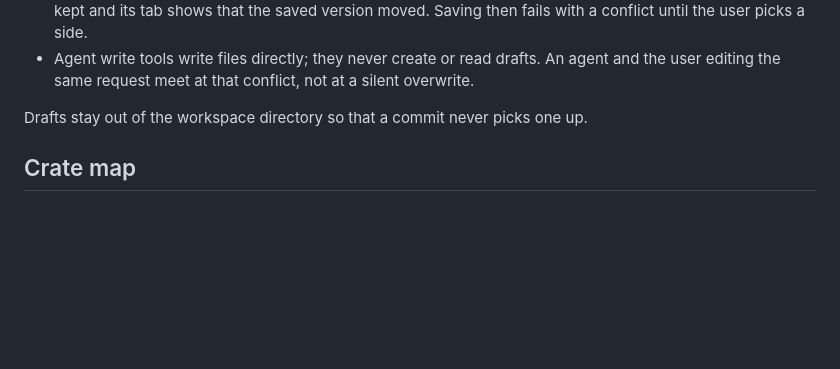
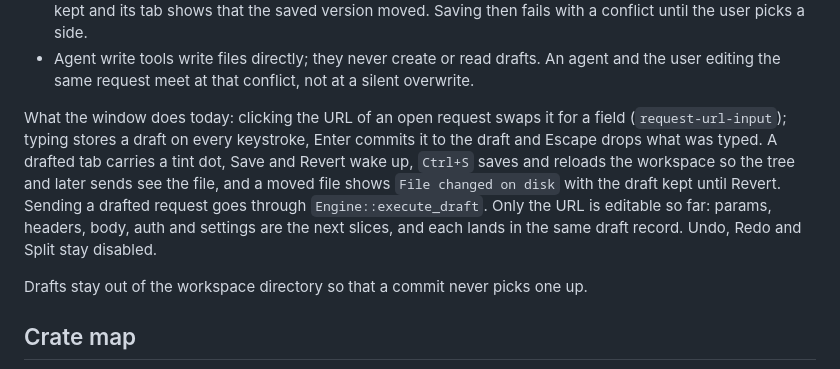
Before and after one commit to 0xErwin1/relay, a Markdown page: ARCHITECTURE.md, the part around the change. Drawn GitHub-style; blank space fills up the shorter version.

Commit message:
docs: describe the draft flow the window now has

```diff
--- a/ARCHITECTURE.md
+++ b/ARCHITECTURE.md
@@ -262,6 +262,15 @@ Saving is explicit, as in Postman: an edit never touches the workspace file unti
   fails with a conflict until the user picks a side.
 - Agent write tools write files directly; they never create or read drafts. An agent and the
   user editing the same request meet at that conflict, not at a silent overwrite.
+
+What the window does today: clicking the URL of an open request swaps it for a field
+(`request-url-input`); typing stores a draft on every keystroke, Enter commits it to the
+draft and Escape drops what was typed. A drafted tab carries a tint dot, Save and Revert
+wake up, `Ctrl+S` saves and reloads the workspace so the tree and later sends see the file,
+and a moved file shows `File changed on disk` with the draft kept until Revert. Sending a
+drafted request goes through `Engine::execute_draft`. Only the URL is editable so far:
+params, headers, body, auth and settings are the next slices, and each lands in the same
+draft record. Undo, Redo and Split stay disabled.
 
 Drafts stay out of the workspace directory so that a commit never picks one up.
 
```
